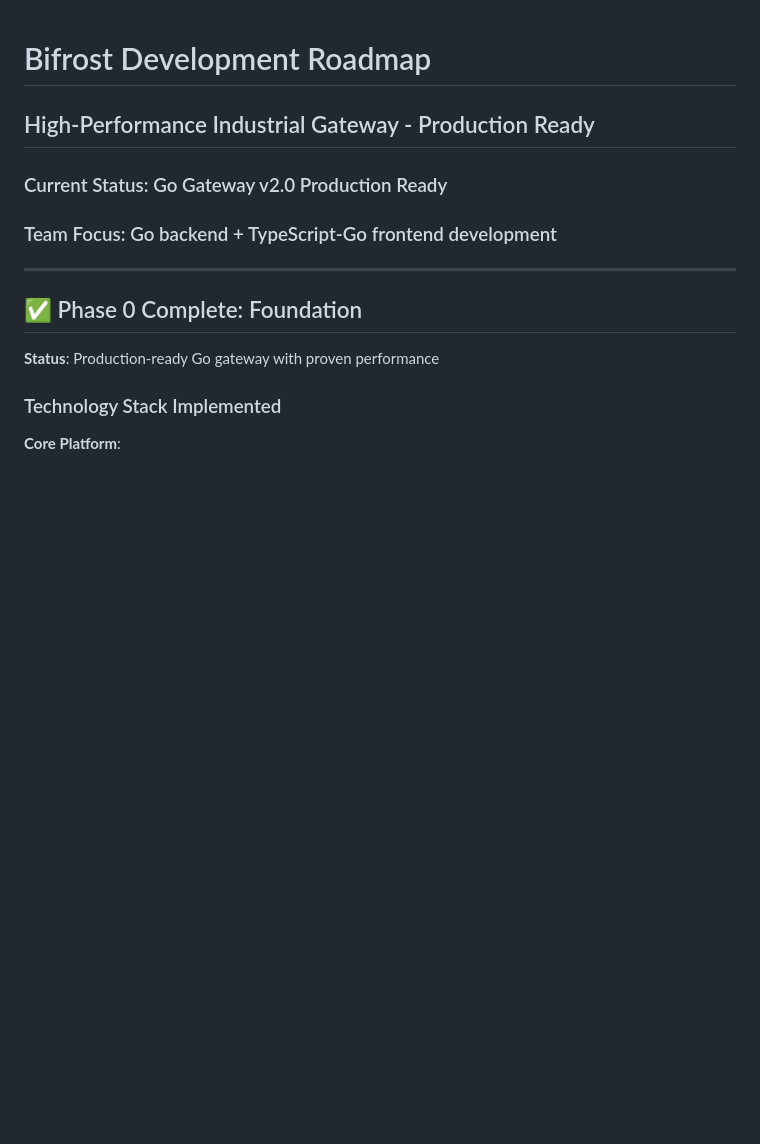
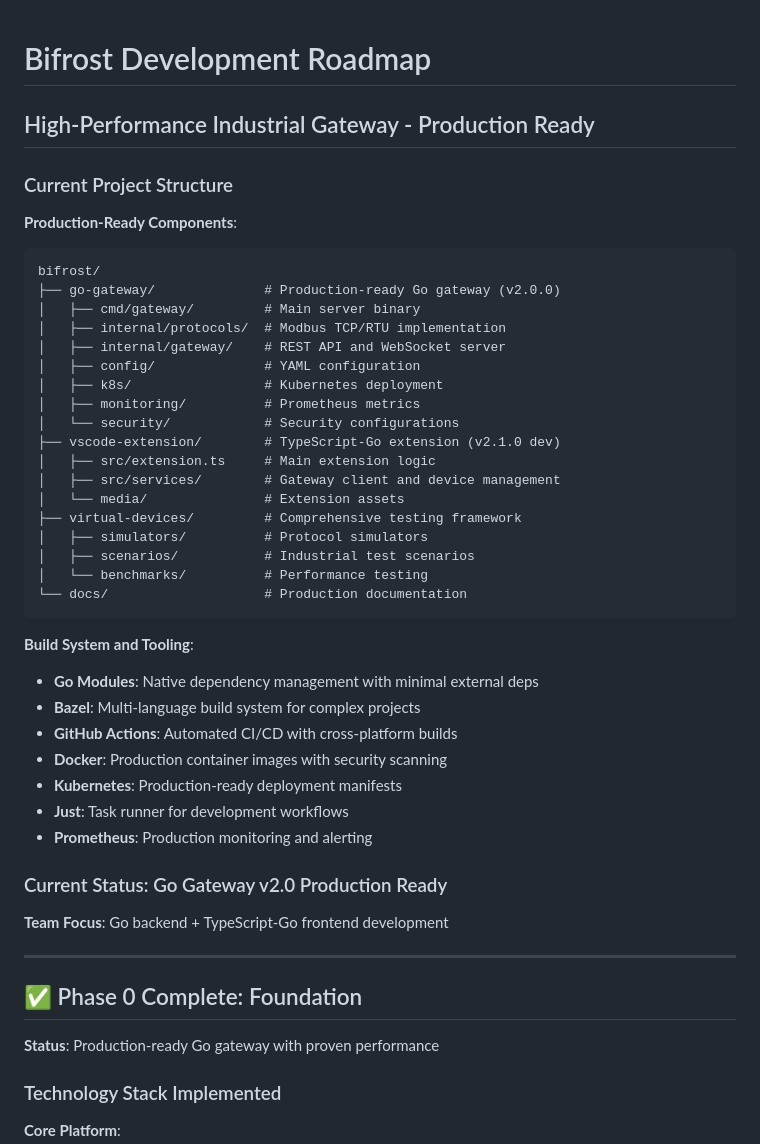
Before and after one commit to IamMikeHelsel/bifrost, a Markdown page: docs/bifrost_dev_roadmap.md, the part around one of its changes. Drawn GitHub-style; blank space fills up the shorter version.

````diff
--- a/docs/bifrost_dev_roadmap.md
+++ b/docs/bifrost_dev_roadmap.md
@@ -2,9 +2,42 @@
 
 ## High-Performance Industrial Gateway - Production Ready
 
+### Current Project Structure
+
+**Production-Ready Components**:
+```
+bifrost/
+├── go-gateway/              # Production-ready Go gateway (v2.0.0)
+│   ├── cmd/gateway/         # Main server binary
+│   ├── internal/protocols/  # Modbus TCP/RTU implementation
+│   ├── internal/gateway/    # REST API and WebSocket server
+│   ├── config/              # YAML configuration
+│   ├── k8s/                 # Kubernetes deployment
+│   ├── monitoring/          # Prometheus metrics
+│   └── security/            # Security configurations
+├── vscode-extension/        # TypeScript-Go extension (v2.1.0 dev)
+│   ├── src/extension.ts     # Main extension logic
+│   ├── src/services/        # Gateway client and device management
+│   └── media/               # Extension assets
+├── virtual-devices/         # Comprehensive testing framework
+│   ├── simulators/          # Protocol simulators
+│   ├── scenarios/           # Industrial test scenarios
+│   └── benchmarks/          # Performance testing
+└── docs/                    # Production documentation
+```
+
+**Build System and Tooling**:
+- **Go Modules**: Native dependency management with minimal external deps
+- **Bazel**: Multi-language build system for complex projects
+- **GitHub Actions**: Automated CI/CD with cross-platform builds
+- **Docker**: Production container images with security scanning
+- **Kubernetes**: Production-ready deployment manifests
+- **Just**: Task runner for development workflows
+- **Prometheus**: Production monitoring and alerting
+
 ### Current Status: Go Gateway v2.0 Production Ready
 
-### Team Focus: Go backend + TypeScript-Go frontend development
+**Team Focus**: Go backend + TypeScript-Go frontend development
 
 ______________________________________________________________________
 
````
Also changed, not shown: other parts of docs/bifrost_dev_roadmap.md (+33 -8 lines), docs/bifrost_spec.md (+16 -0 lines).
